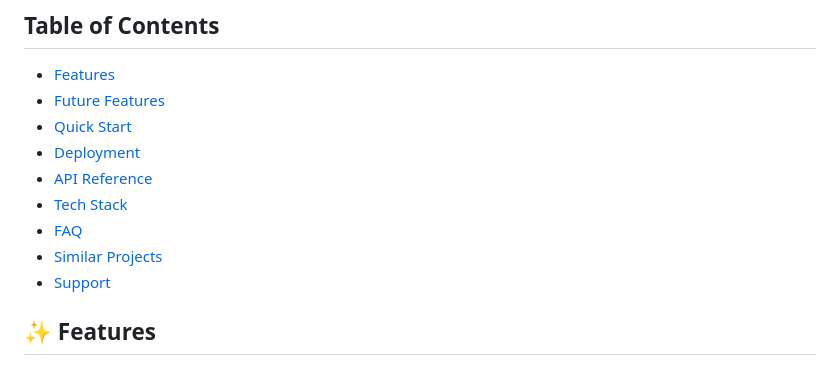
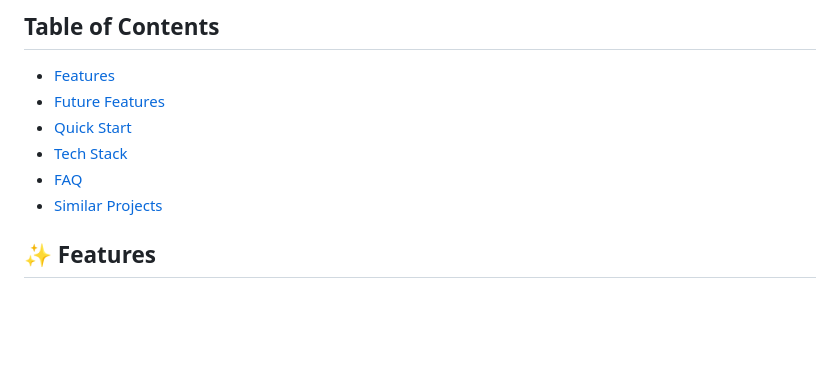
Before and after one commit to William9923/ani-web, a Markdown page: README.md, the part around one of its changes. Drawn GitHub-style; blank space fills up the shorter version.

Commit message:
Update README with images and section removals
Added images to README and removed some sections.

```diff
--- a/README.md
+++ b/README.md
@@ -23,12 +27,9 @@ This is an **exploratory/learning project** for educational purposes only.
 - [Features](#-features)
 - [Future Features](#-future-features)
 - [Quick Start](#-quick-start)
-- [Deployment](#-deployment)
-- [API Reference](#-api-reference)
 - [Tech Stack](#-tech-stack)
 - [FAQ](#-faq)
 - [Similar Projects](#-similar-projects)
-- [Support](#-support)
 
 ## ✨ Features
 
```
Also changed, not shown: other parts of README.md (+5 -1 lines).
